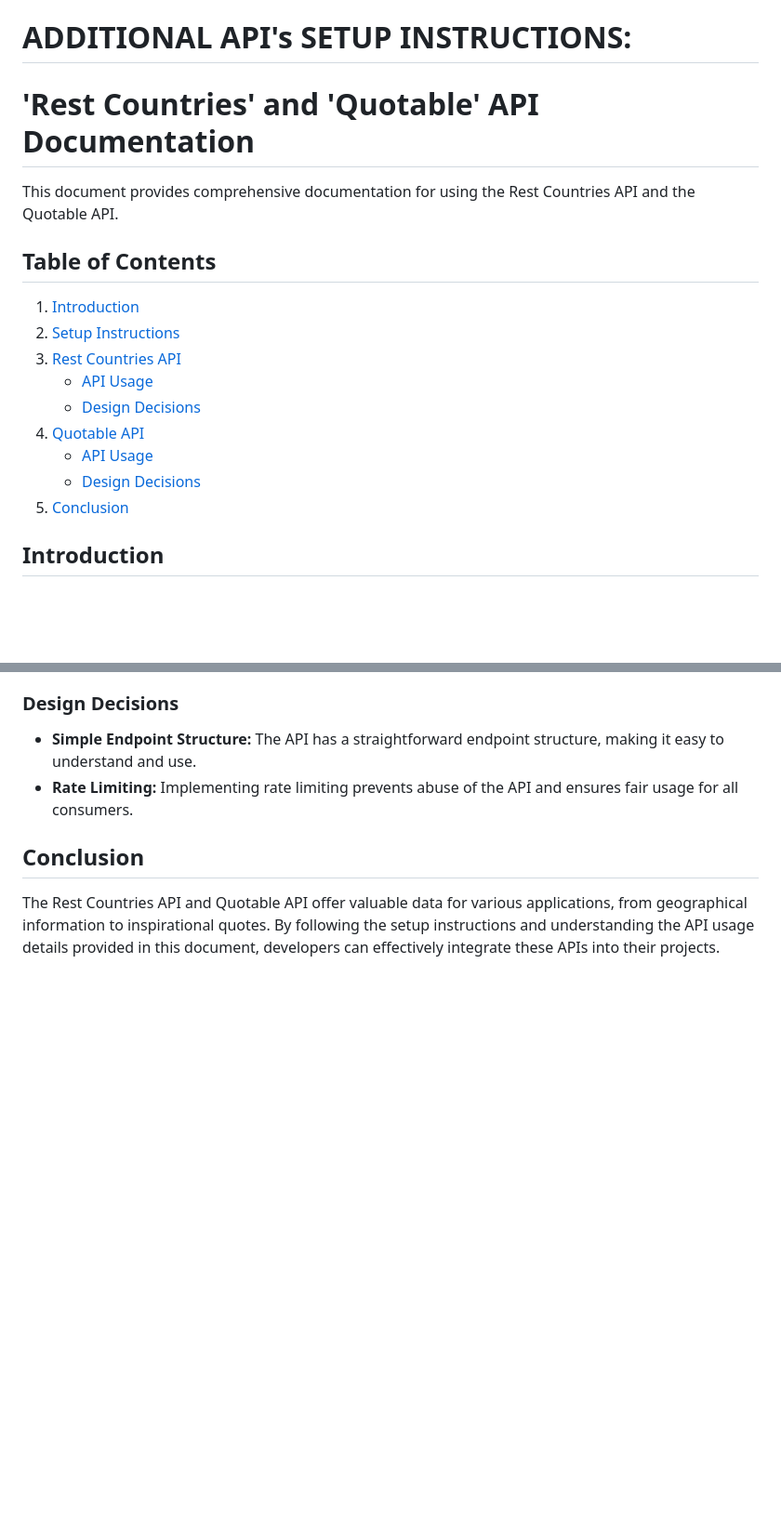
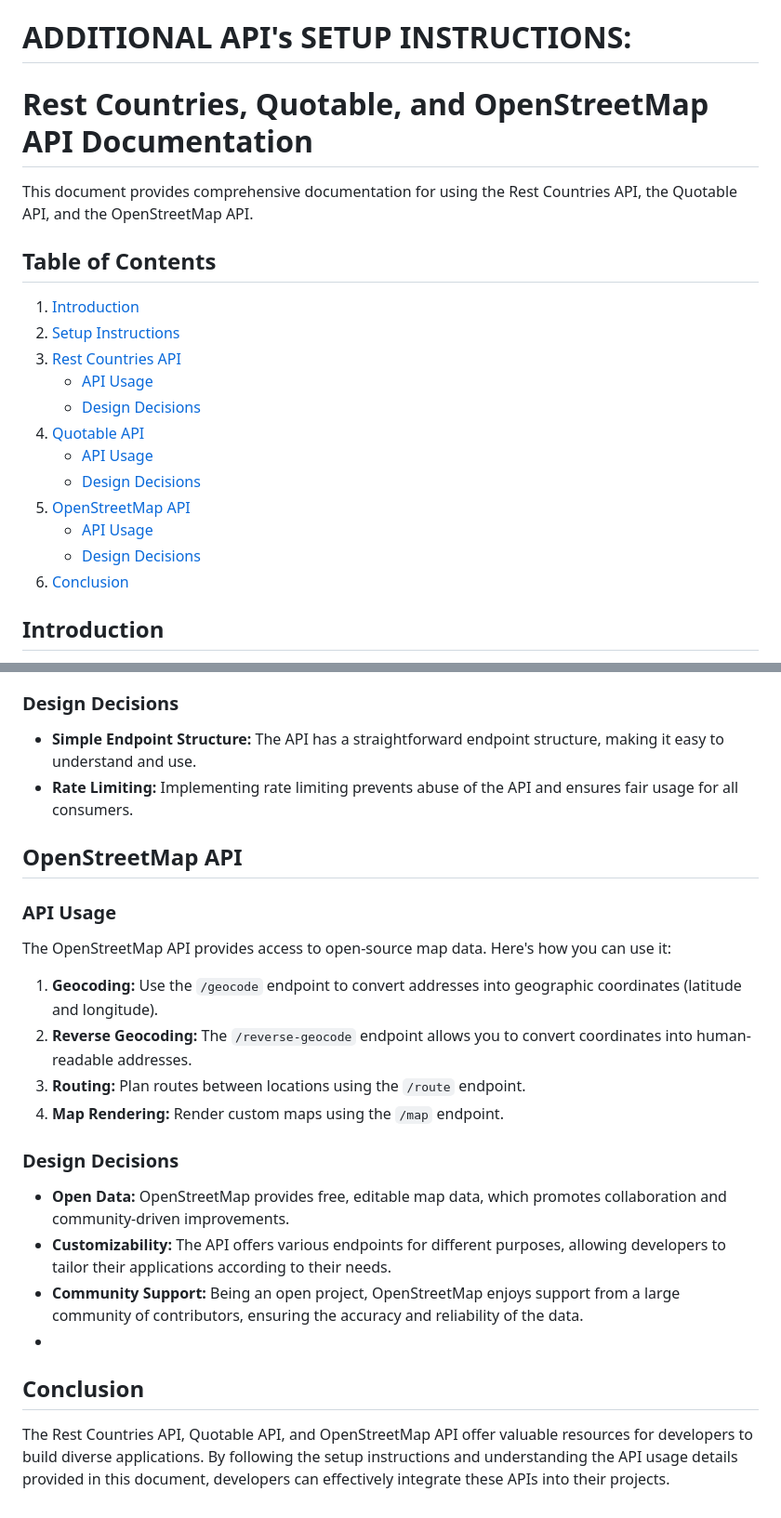
Before and after one commit to hekxo/web_assignment2, a Markdown page: README.md, 2 parts joined by grey strips. Shown at 93% size. Drawn GitHub-style; blank space fills up the shorter version.

```diff
--- a/README.md
+++ b/README.md
@@ -1,6 +1,6 @@
 # ADDITIONAL API's SETUP INSTRUCTIONS:
-# 'Rest Countries' and 'Quotable' API Documentation
-This document provides comprehensive documentation for using the Rest Countries API and the Quotable API.
+# Rest Countries, Quotable, and OpenStreetMap API Documentation
+This document provides comprehensive documentation for using the Rest Countries API, the Quotable API, and the OpenStreetMap API.
 
 ## Table of Contents
 1. [Introduction](#introduction)
@@ -11,7 +11,10 @@ This document provides comprehensive documentation for using the Rest Countries
 4. [Quotable API](#quotable-api)
     - [API Usage](#api-usage-1)
     - [Design Decisions](#design-decisions-1)
-5. [Conclusion](#conclusion)
+5. [OpenStreetMap API](#openstreetmap-api)
+    - [API Usage](#api-usage-2)
+    - [Design Decisions](#design-decisions-2)
+6. [Conclusion](#conclusion)
 
 ## <a name="introduction">Introduction
 Both the Rest Countries API and the Quotable API provide valuable data for various applications. The Rest Countries API offers information about countries, including details like name, capital, population, languages, etc. On the other hand, the Quotable API provides a collection of quotes from famous individuals.
@@ -49,5 +52,20 @@ The Quotable API offers endpoints to fetch quotes from famous individuals. Here'
 - **Simple Endpoint Structure:** The API has a straightforward endpoint structure, making it easy to understand and use.
 - **Rate Limiting:** Implementing rate limiting prevents abuse of the API and ensures fair usage for all consumers.
 
+## <a name="openstreetmap-api">OpenStreetMap API
+
+### <a name="api-usage-2">API Usage
+The OpenStreetMap API provides access to open-source map data. Here's how you can use it:
+
+1. **Geocoding:** Use the `/geocode` endpoint to convert addresses into geographic coordinates (latitude and longitude).
+2. **Reverse Geocoding:** The `/reverse-geocode` endpoint allows you to convert coordinates into human-readable addresses.
+3. **Routing:** Plan routes between locations using the `/route` endpoint.
+4. **Map Rendering:** Render custom maps using the `/map` endpoint.
+
+### <a name="design-decisions-2">Design Decisions
+- **Open Data:** OpenStreetMap provides free, editable map data, which promotes collaboration and community-driven improvements.
+- **Customizability:** The API offers various endpoints for different purposes, allowing developers to tailor their applications according to their needs.
+- **Community Support:** Being an open project, OpenStreetMap enjoys support from a large community of contributors, ensuring the accuracy and reliability of the data.
+-
 ## <a name="conclusion">Conclusion
-The Rest Countries API and Quotable API offer valuable data for various applications, from geographical information to inspirational quotes. By following the setup instructions and understanding the API usage details provided in this document, developers can effectively integrate these APIs into their projects.
+The Rest Countries API, Quotable API, and OpenStreetMap API offer valuable resources for developers to build diverse applications. By following the setup instructions and understanding the API usage details provided in this document, developers can effectively integrate these APIs into their projects.
```
